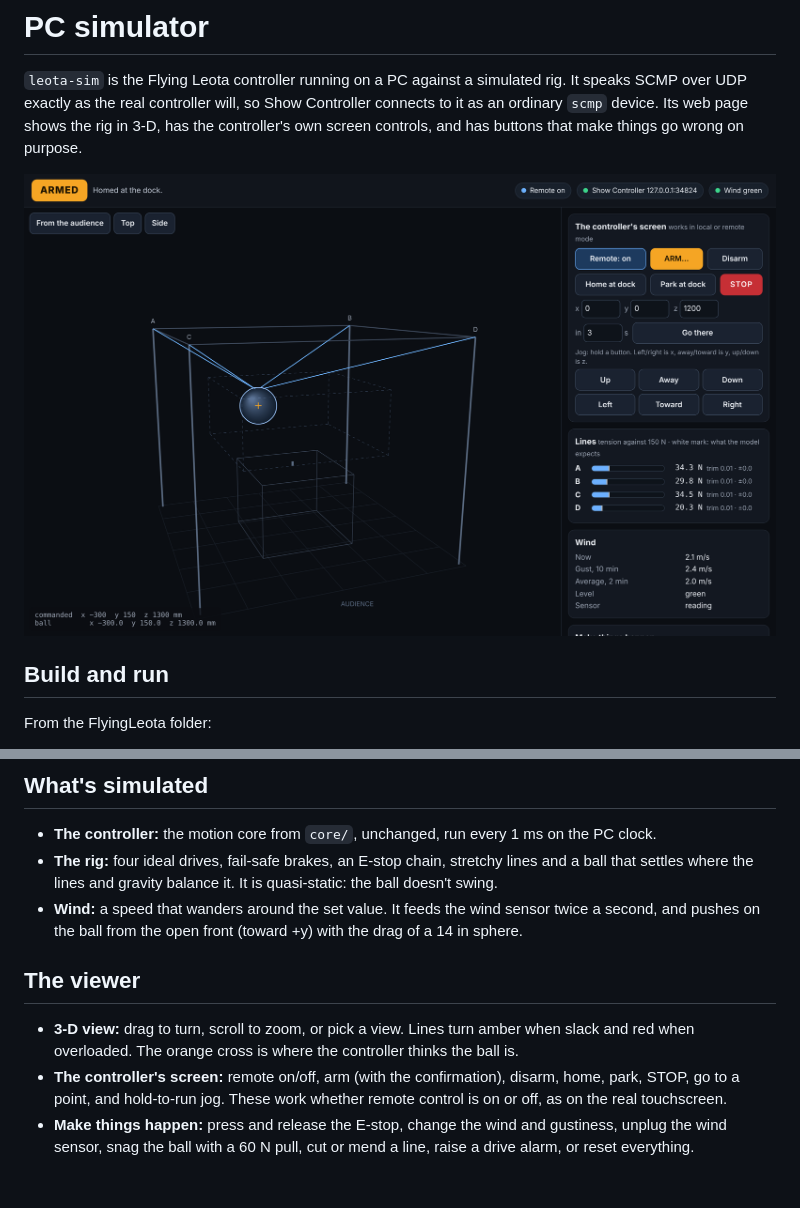
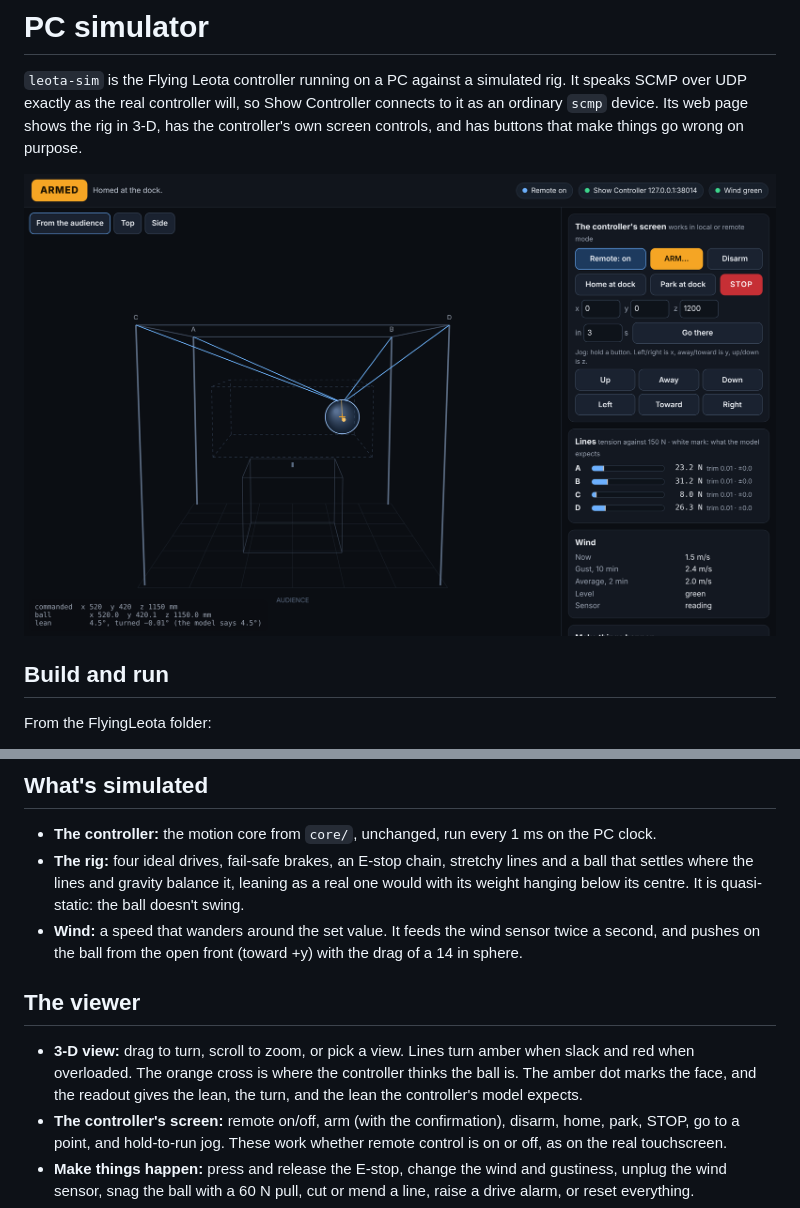
Before and after one commit to ncory/FlyingLeota, a Markdown page: sim/README.md, 2 parts joined by grey strips. Drawn GitHub-style; pictures changed too: docs/images/simulator.png; blank space fills up the shorter version.

```diff
--- a/sim/README.md
+++ b/sim/README.md
@@ -45,8 +45,8 @@ whole rig), then fly.
 
 - **The controller:** the motion core from `core/`, unchanged, run every 1 ms on the PC clock.
 - **The rig:** four ideal drives, fail-safe brakes, an E-stop chain, stretchy lines and a
-  ball that settles where the lines and gravity balance it. It is quasi-static: the ball
-  doesn't swing.
+  ball that settles where the lines and gravity balance it, leaning as a real one would with
+  its weight hanging below its centre. It is quasi-static: the ball doesn't swing.
 - **Wind:** a speed that wanders around the set value. It feeds the wind sensor twice a
   second, and pushes on the ball from the open front (toward +y) with the drag of a 14 in
   sphere.
@@ -54,7 +54,9 @@ whole rig), then fly.
 ## The viewer
 
 - **3-D view:** drag to turn, scroll to zoom, or pick a view. Lines turn amber when slack and
-  red when overloaded. The orange cross is where the controller thinks the ball is.
+  red when overloaded. The orange cross is where the controller thinks the ball is. The
+  amber dot marks the face, and the readout gives the lean, the turn, and the lean the
+  controller's model expects.
 - **The controller's screen:** remote on/off, arm (with the confirmation), disarm, home,
   park, STOP, go to a point, and hold-to-run jog. These work whether remote control is on or
   off, as on the real touchscreen.
```
Also changed, not shown: core/README.md (+16 -4 lines), docs/plan.md (+7 -5 lines), 14 other files.
